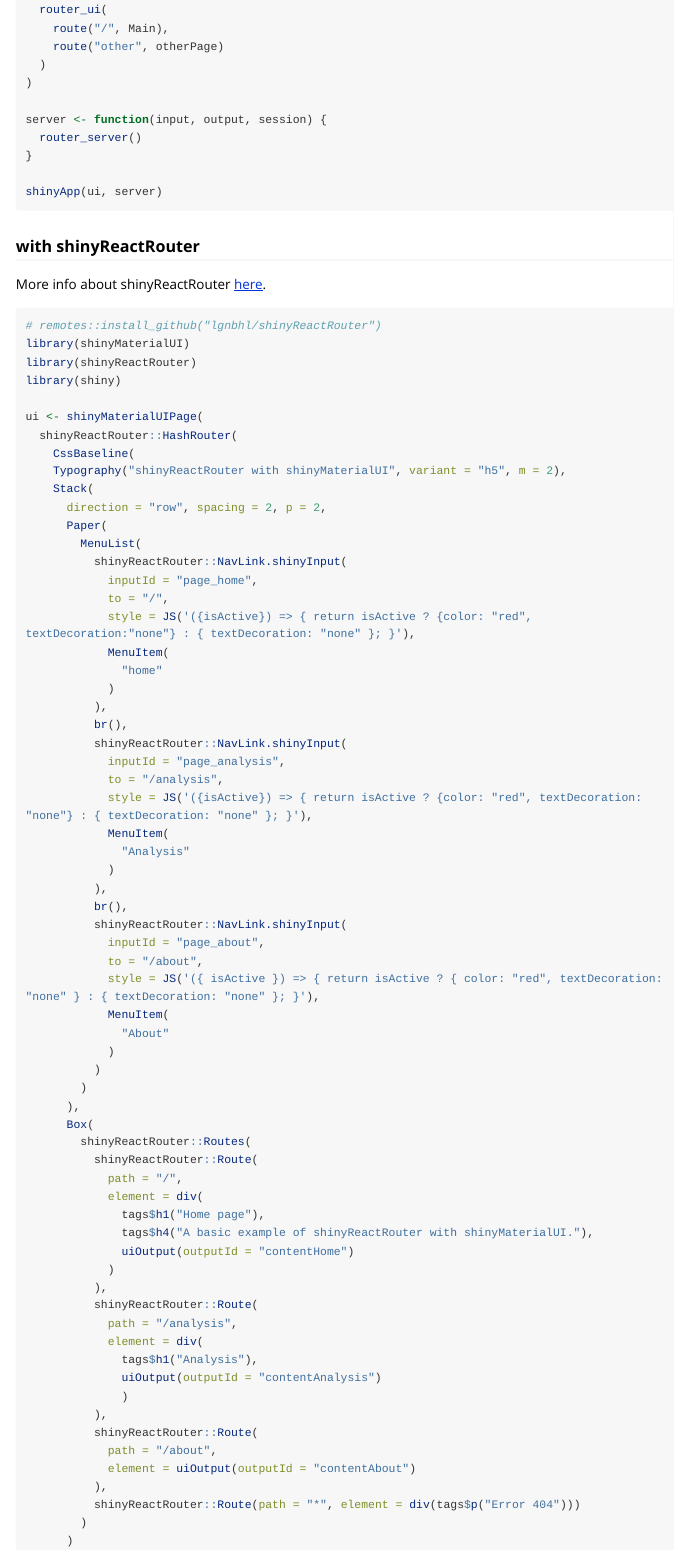
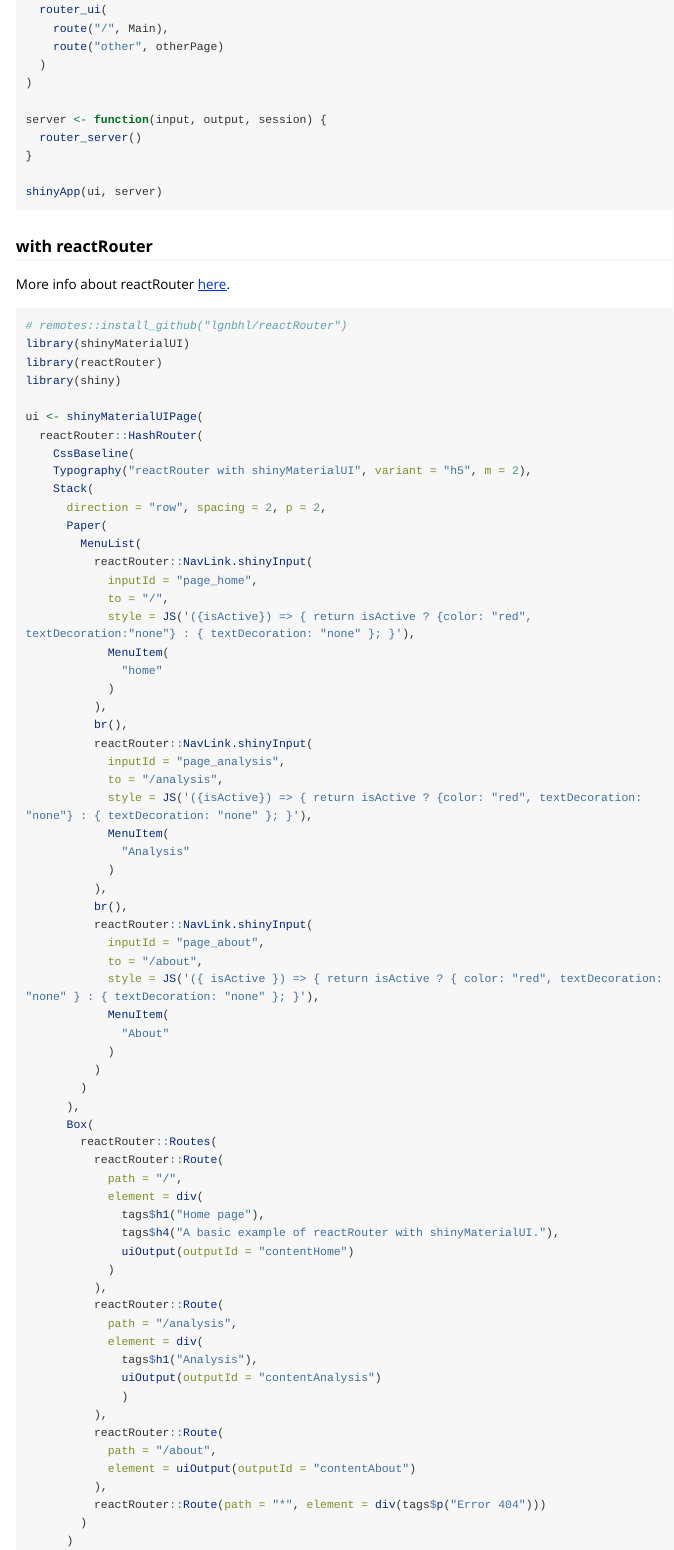
Before and after one commit to lgnbhl/muiMaterial, an R Markdown document (vignettes/routing.Rmd): the page in a window 1100 px wide, from 1140 px down. Rendered offline with R 4.5, knitr and Pandoc, with nearby package versions; long lines of code are wrapped.

Commit message:
package name changed to 'reactRouter'

````diff
--- a/vignettes/routing.Rmd
+++ b/vignettes/routing.Rmd
@@ -76,25 +76,25 @@
 shinyApp(ui, server)
 ```
 
-### with shinyReactRouter
+### with reactRouter
 
-More info about shinyReactRouter [here](https://github.com/lgnbhl/shinyReactRouter).
+More info about reactRouter [here](https://github.com/lgnbhl/reactRouter).
 
 ```r
-# remotes::install_github("lgnbhl/shinyReactRouter")
+# remotes::install_github("lgnbhl/reactRouter")
 library(shinyMaterialUI)
-library(shinyReactRouter)
+library(reactRouter)
 library(shiny)
 
 ui <- shinyMaterialUIPage(
-  shinyReactRouter::HashRouter(
+  reactRouter::HashRouter(
     CssBaseline(
-    Typography("shinyReactRouter with shinyMaterialUI", variant = "h5", m = 2),
+    Typography("reactRouter with shinyMaterialUI", variant = "h5", m = 2),
     Stack(
       direction = "row", spacing = 2, p = 2,
       Paper(
         MenuList(
-          shinyReactRouter::NavLink.shinyInput(
+          reactRouter::NavLink.shinyInput(
             inputId = "page_home",
             to = "/",
             style = JS('({isActive}) => { return isActive ? {color: "red", textDecoration:"none"} : { textDecoration: "none" }; }'),
@@ -103,7 +103,7 @@
             )
           ),
           br(),
-          shinyReactRouter::NavLink.shinyInput(
+          reactRouter::NavLink.shinyInput(
             inputId = "page_analysis",
             to = "/analysis",
             style = JS('({isActive}) => { return isActive ? {color: "red", textDecoration: "none"} : { textDecoration: "none" }; }'),
@@ -112,7 +112,7 @@
             )
           ),
           br(),
-          shinyReactRouter::NavLink.shinyInput(
+          reactRouter::NavLink.shinyInput(
             inputId = "page_about",
             to = "/about",
             style = JS('({ isActive }) => { return isActive ? { color: "red", textDecoration: "none" } : { textDecoration: "none" }; }'),
@@ -123,27 +123,27 @@
         )
       ),
       Box(
-        shinyReactRouter::Routes(
-          shinyReactRouter::Route(
+        reactRouter::Routes(
+          reactRouter::Route(
             path = "/",
             element = div(
               tags$h1("Home page"),
-              tags$h4("A basic example of shinyReactRouter with shinyMaterialUI."),
+              tags$h4("A basic example of reactRouter with shinyMaterialUI."),
               uiOutput(outputId = "contentHome")
             )
           ),
-          shinyReactRouter::Route(
+          reactRouter::Route(
             path = "/analysis",
             element = div(
               tags$h1("Analysis"),
               uiOutput(outputId = "contentAnalysis")
               )
           ),
-          shinyReactRouter::Route(
+          reactRouter::Route(
             path = "/about",
             element = uiOutput(outputId = "contentAbout")
           ),
-          shinyReactRouter::Route(path = "*", element = div(tags$p("Error 404")))
+          reactRouter::Route(path = "*", element = div(tags$p("Error 404")))
         )
       )
     )
````
Also changed, not shown: 1 other file.
